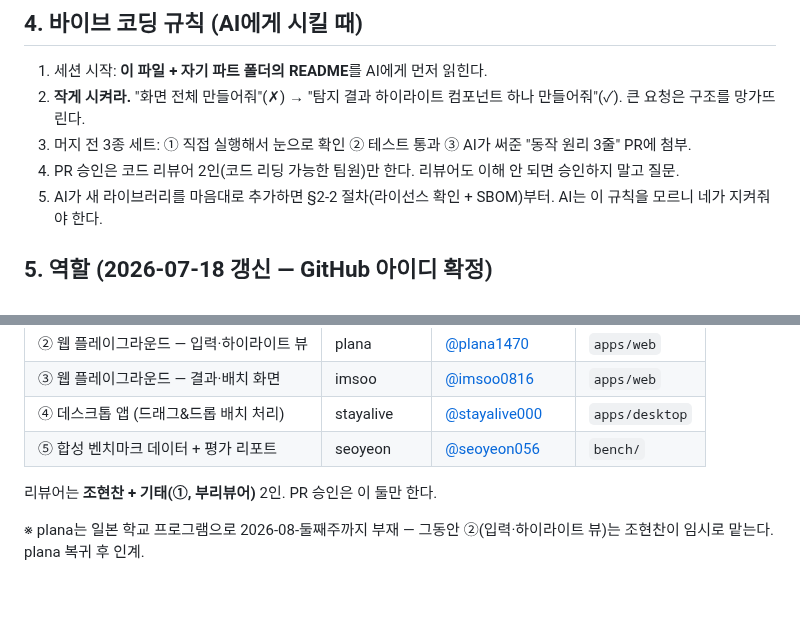
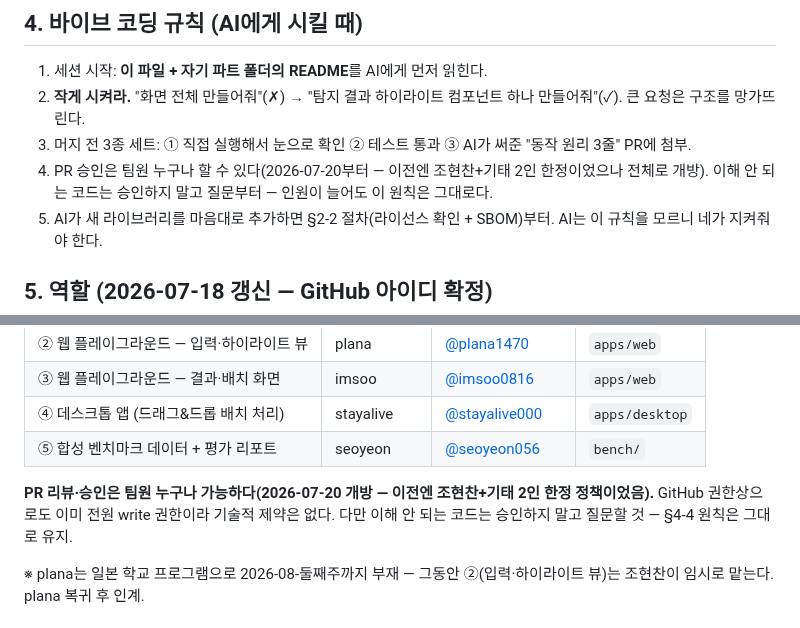
Before and after one commit to ChoHyeonChan/maskingtape, a Markdown page: CLAUDE.md, 2 parts joined by grey strips. Rendered like a GitHub page; blank space fills up the shorter version.

Commit message:
docs: PR 리뷰·승인을 팀원 전체로 개방
기존엔 조현찬+기태 2인만 승인 가능하다고 문서에 적혀 있었으나, GitHub
branch protection을 확인한 결과 CODEOWNERS도 없고 승인자 제한도 없어 —
팀원 6명 전부 이미 write 권한이라 기술적으로는 처음부터 누구나 승인 가능한
상태였다. 문서를 실제 권한 상태에 맞게 개방. "이해 안 되면 승인 말고 질문"
원칙은 그대로 유지.

```diff
--- a/CLAUDE.md
+++ b/CLAUDE.md
@@ -48,7 +48,7 @@ bench/                    # 합성 데이터 생성기 + 평가 스크립트 +
 1. 세션 시작: **이 파일 + 자기 파트 폴더의 README**를 AI에게 먼저 읽힌다.
 2. **작게 시켜라.** "화면 전체 만들어줘"(✗) → "탐지 결과 하이라이트 컴포넌트 하나 만들어줘"(✓). 큰 요청은 구조를 망가뜨린다.
 3. 머지 전 3종 세트: ① 직접 실행해서 눈으로 확인 ② 테스트 통과 ③ AI가 써준 "동작 원리 3줄" PR에 첨부.
-4. PR 승인은 코드 리뷰어 2인(코드 리딩 가능한 팀원)만 한다. 리뷰어도 이해 안 되면 승인하지 말고 질문.
+4. PR 승인은 팀원 누구나 할 수 있다(2026-07-20부터 — 이전엔 조현찬+기태 2인 한정이었으나 전체로 개방). 이해 안 되는 코드는 승인하지 말고 질문부터 — 인원이 늘어도 이 원칙은 그대로다.
 5. AI가 새 라이브러리를 마음대로 추가하면 §2-2 절차(라이선스 확인 + SBOM)부터. AI는 이 규칙을 모르니 네가 지켜줘야 한다.
 
 ## 5. 역할 (2026-07-18 갱신 — GitHub 아이디 확정)
@@ -62,7 +62,7 @@ bench/                    # 합성 데이터 생성기 + 평가 스크립트 +
 | ④ 데스크톱 앱 (드래그&드롭 배치 처리) | stayalive | [@stayalive000](https://github.com/stayalive000) | `apps/desktop` |
 | ⑤ 합성 벤치마크 데이터 + 평가 리포트 | seoyeon | [@seoyeon056](https://github.com/seoyeon056) | `bench/` |
 
-리뷰어는 **조현찬 + 기태(①, 부리뷰어)** 2인. PR 승인은 이 둘만 한다.
+**PR 리뷰·승인은 팀원 누구나 가능하다(2026-07-20 개방 — 이전엔 조현찬+기태 2인 한정 정책이었음).** GitHub 권한상으로도 이미 전원 write 권한이라 기술적 제약은 없다. 다만 이해 안 되는 코드는 승인하지 말고 질문할 것 — §4-4 원칙은 그대로 유지.
 
 ※ plana는 일본 학교 프로그램으로 2026-08-둘째주까지 부재 — 그동안 ②(입력·하이라이트 뷰)는 조현찬이 임시로 맡는다. plana 복귀 후 인계.
 
```
